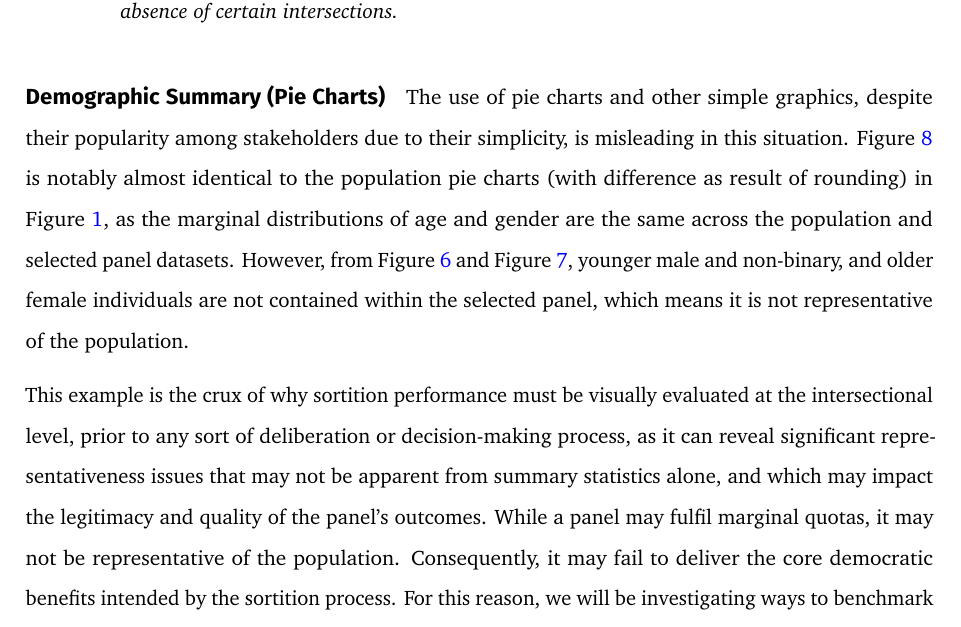
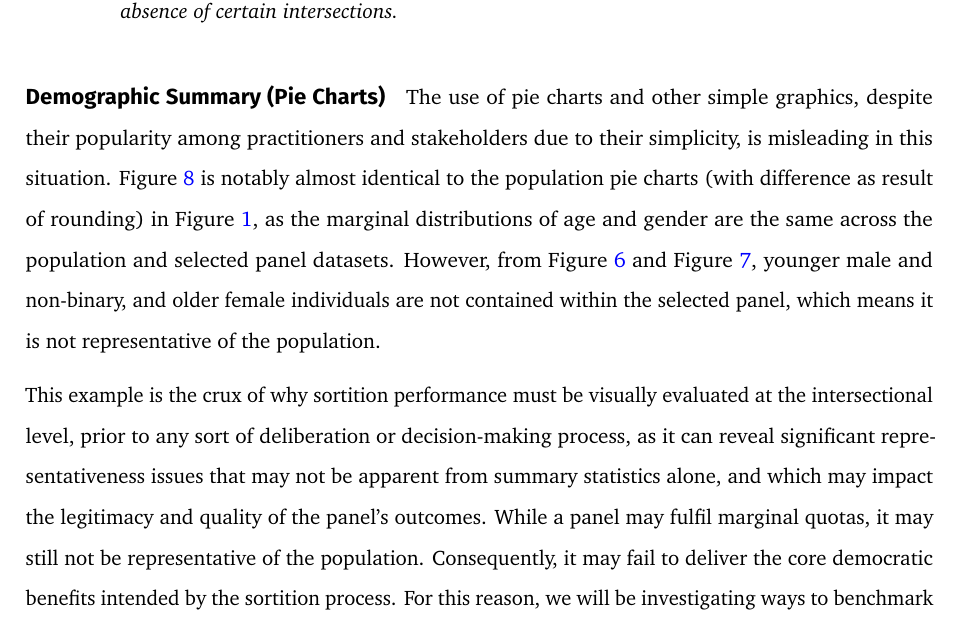
Before and after one commit to Pian0Dan/Research-Proposal, a Quarto document (Research-Proposal.qmd): part of page 11 of 12, cut so that both start at the same text. The pictures show the output file Research-Proposal.pdf that the author committed with the source.

Commit message:
Wording and structure cleanup; updated render

````diff
--- a/Research-Proposal.qmd
+++ b/Research-Proposal.qmd
@@ -437,6 +437,6 @@ p4 <- ggplot(pan_select, aes(x = "", fill = Gender)) +
 p3 + p4
 ```
 
-The use of pie charts and other simple graphics, despite their popularity among stakeholders due to their simplicity, is misleading in this situation. @fig-pan-gen-age-pie is notably almost identical to the population pie charts (with difference as result of rounding) in @fig-pop-gen-age-pie, as the marginal distributions of age and gender are the same across the population and selected panel datasets. However, from @fig-pan-mos and @fig-pan-ups, younger male and non-binary, and older female individuals are not contained within the selected panel, which means it is not representative of the population.
+The use of pie charts and other simple graphics, despite their popularity among practitioners and stakeholders due to their simplicity, is misleading in this situation. @fig-pan-gen-age-pie is notably almost identical to the population pie charts (with difference as result of rounding) in @fig-pop-gen-age-pie, as the marginal distributions of age and gender are the same across the population and selected panel datasets. However, from @fig-pan-mos and @fig-pan-ups, younger male and non-binary, and older female individuals are not contained within the selected panel, which means it is not representative of the population.
 
-This example is the crux of why sortition performance must be visually evaluated at the intersectional level, prior to any sort of deliberation or decision-making process, as it can reveal significant representativeness issues that may not be apparent from summary statistics alone, and which may impact the legitimacy and quality of the panel's outcomes. While a panel may fulfil marginal quotas, it may not be representative of the population. Consequently, it may fail to deliver the core democratic benefits intended by the sortition process. For this reason, we will be investigating ways to benchmark performance through visualisation, to make sure selected panels are representative before they are used for deliberation.
+This example is the crux of why sortition performance must be visually evaluated at the intersectional level, prior to any sort of deliberation or decision-making process, as it can reveal significant representativeness issues that may not be apparent from summary statistics alone, and which may impact the legitimacy and quality of the panel's outcomes. While a panel may fulfil marginal quotas, it may still not be representative of the population. Consequently, it may fail to deliver the core democratic benefits intended by the sortition process. For this reason, we will be investigating ways to benchmark performance through visualisation, to make sure selected panels are representative before they are used for deliberation.
````
Also changed, not shown: Research-Proposal.pdf, Research-Proposal.qmd (2 more changed lines).
